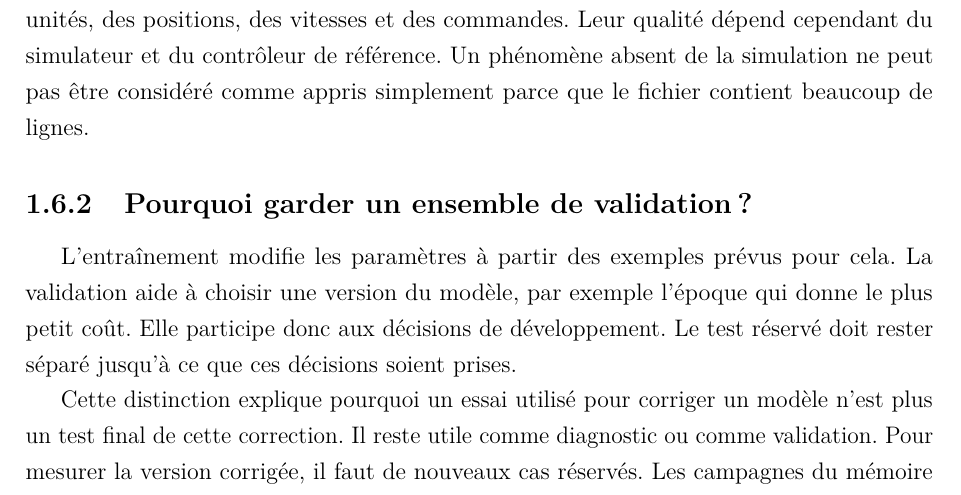
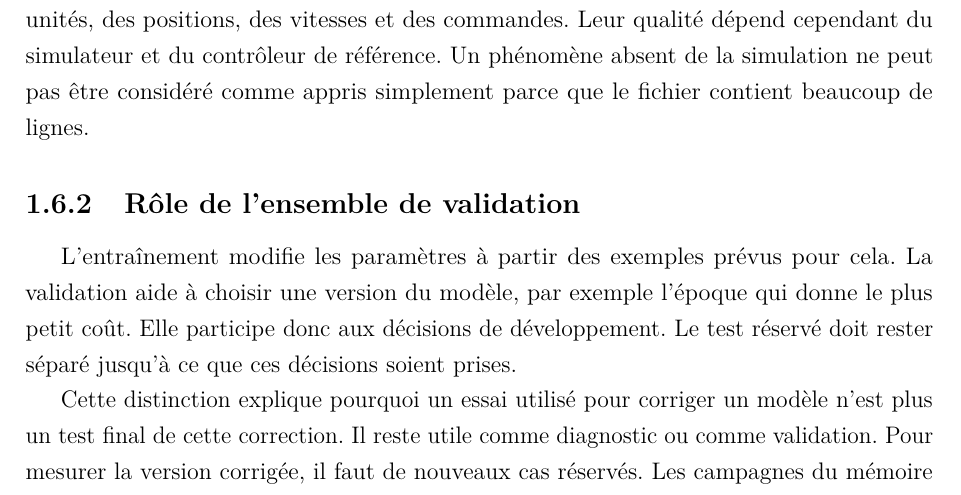
Before and after one commit to laurentmwana/decentralized-swarm-robotics, a LaTeX thesis (latex/main.tex, which reads latex/chapters/concept.tex): part of page 22 of 71, cut so that both start at the same text. Compiled offline with pdfLaTeX.

Commit message:
docs: reformuler le titre sur le rôle de la validation

```diff
--- a/latex/chapters/concept.tex
+++ b/latex/chapters/concept.tex
@@ -115,7 +115,7 @@ Cette dépendance compte pour l'évaluation. Si l'on mélange au hasard les inst
 
 Les données synthétiques ne sont pas des données sans contenu. Elles portent des unités, des positions, des vitesses et des commandes. Leur qualité dépend cependant du simulateur et du contrôleur de référence. Un phénomène absent de la simulation ne peut pas être considéré comme appris simplement parce que le fichier contient beaucoup de lignes.
 
-\subsection{Pourquoi garder un ensemble de validation ?}
+\subsection{Rôle de l'ensemble de validation}
 L'entraînement modifie les paramètres à partir des exemples prévus pour cela. La validation aide à choisir une version du modèle, par exemple l'époque qui donne le plus petit coût. Elle participe donc aux décisions de développement. Le test réservé doit rester séparé jusqu'à ce que ces décisions soient prises.
 
 Cette distinction explique pourquoi un essai utilisé pour corriger un modèle n'est plus un test final de cette correction. Il reste utile comme diagnostic ou comme validation. Pour mesurer la version corrigée, il faut de nouveaux cas réservés. Les campagnes du mémoire suivent cette séparation tout en précisant le faible nombre de départs distincts disponibles.
```
Also changed, not shown: docs/decisions/42-volume-master-et-abreviations.md (+2 -0 lines), tasks/026-volume-master-abreviations.md (+2 -0 lines), output/pdf/memoire-swarm-gnn-redaction.pdf, 1 other file.
